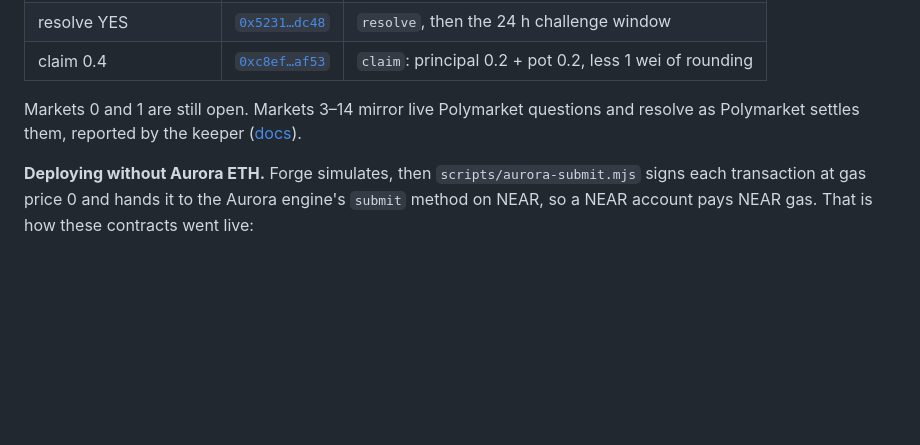
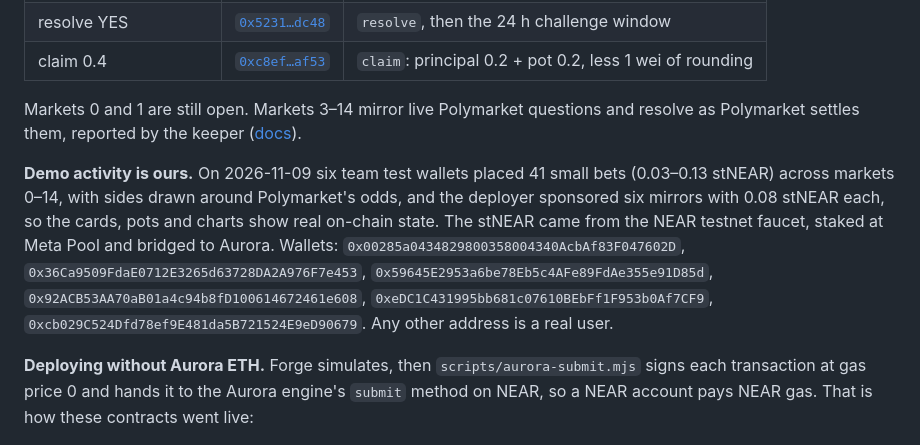
Before and after one commit to pearn-protocol/pearn, a Markdown page: README.md, the part around the change. Drawn GitHub-style; blank space fills up the shorter version.

Commit message:
docs(readme): disclose the seeded demo activity and its wallets

````diff
--- a/README.md
+++ b/README.md
@@ -98,6 +98,8 @@ Check the XCC oracle yourself: `cast call 0xA8adEFE2C8f0F71a585a73c1259997f593F9
 
 Markets 0 and 1 are still open. Markets 3–14 mirror live Polymarket questions and resolve as Polymarket settles them, reported by the keeper ([docs](https://docs.pearn.site/docs/polymarket/)).
 
+**Demo activity is ours.** On 2026-11-09 six team test wallets placed 41 small bets (0.03–0.13 stNEAR) across markets 0–14, with sides drawn around Polymarket's odds, and the deployer sponsored six mirrors with 0.08 stNEAR each, so the cards, pots and charts show real on-chain state. The stNEAR came from the NEAR testnet faucet, staked at Meta Pool and bridged to Aurora. Wallets: `0x00285a0434829800358004340AcbAf83F047602D`, `0x36Ca9509FdaE0712E3265d63728DA2A976F7e453`, `0x59645E2953a6be78Eb5c4AFe89FdAe355e91D85d`, `0x92ACB53AA70aB01a4c94b8fD100614672461e608`, `0xeDC1C431995bb681c07610BEbFf1F953b0Af7CF9`, `0xcb029C524Dfd78ef9E481da5B721524E9eD90679`. Any other address is a real user.
+
 **Deploying without Aurora ETH.** Forge simulates, then `scripts/aurora-submit.mjs` signs each transaction at gas price 0 and hands it to the Aurora engine's `submit` method on NEAR, so a NEAR account pays NEAR gas. That is how these contracts went live:
 
 ```sh
````
